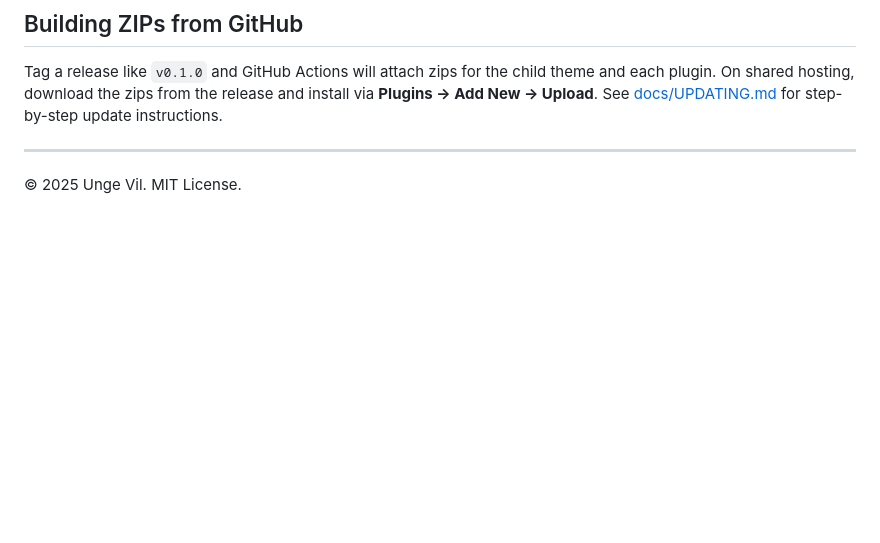
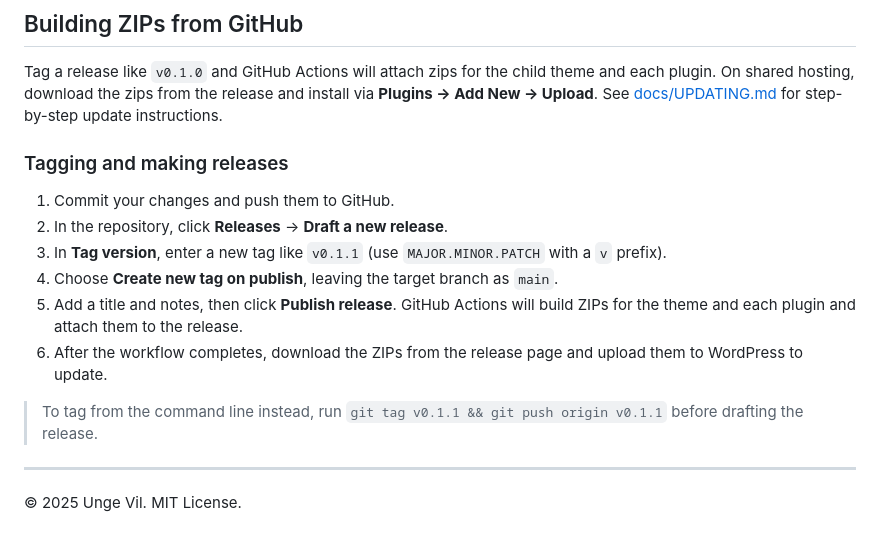
Before and after one commit to Unge-Vil/Unge-Vil-Website, a Markdown page: README.md, the part around the change. Rendered like a GitHub page; blank space fills up the shorter version.

Commit message:
docs: explain tagging releases for theme and plugin updates

```diff
--- a/README.md
+++ b/README.md
@@ -94,5 +94,15 @@ Tag a release like `v0.1.0` and GitHub Actions will attach zips for the child th
 On shared hosting, download the zips from the release and install via **Plugins → Add New → Upload**.
 See [docs/UPDATING.md](docs/UPDATING.md) for step-by-step update instructions.
 
+### Tagging and making releases
+1. Commit your changes and push them to GitHub.
+2. In the repository, click **Releases** → **Draft a new release**.
+3. In **Tag version**, enter a new tag like `v0.1.1` (use `MAJOR.MINOR.PATCH` with a `v` prefix).
+4. Choose **Create new tag on publish**, leaving the target branch as `main`.
+5. Add a title and notes, then click **Publish release**. GitHub Actions will build ZIPs for the theme and each plugin and attach them to the release.
+6. After the workflow completes, download the ZIPs from the release page and upload them to WordPress to update.
+
+> To tag from the command line instead, run `git tag v0.1.1 && git push origin v0.1.1` before drafting the release.
+
 ---
 © 2025 Unge Vil. MIT License.
```
